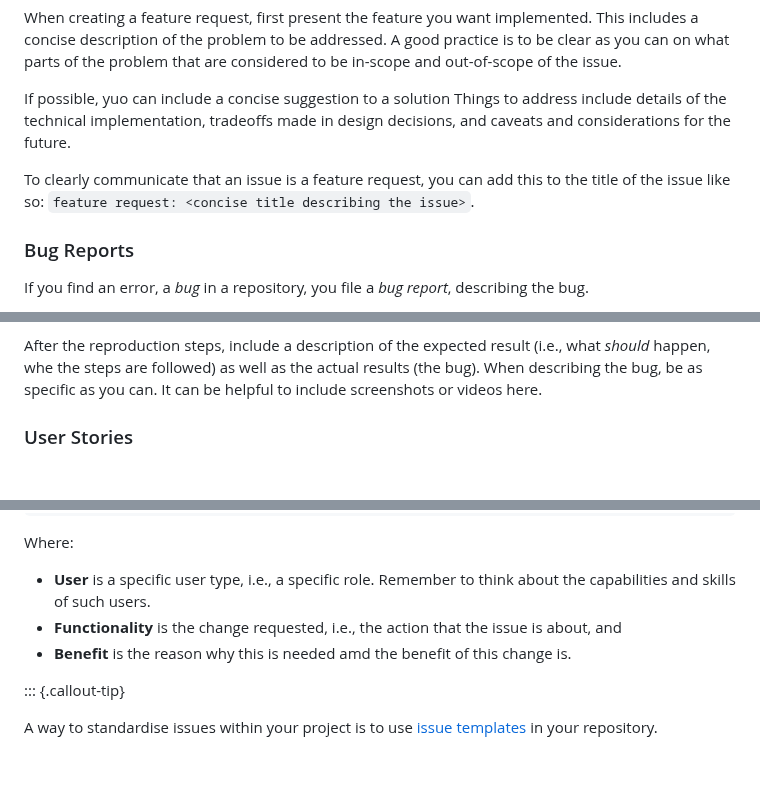
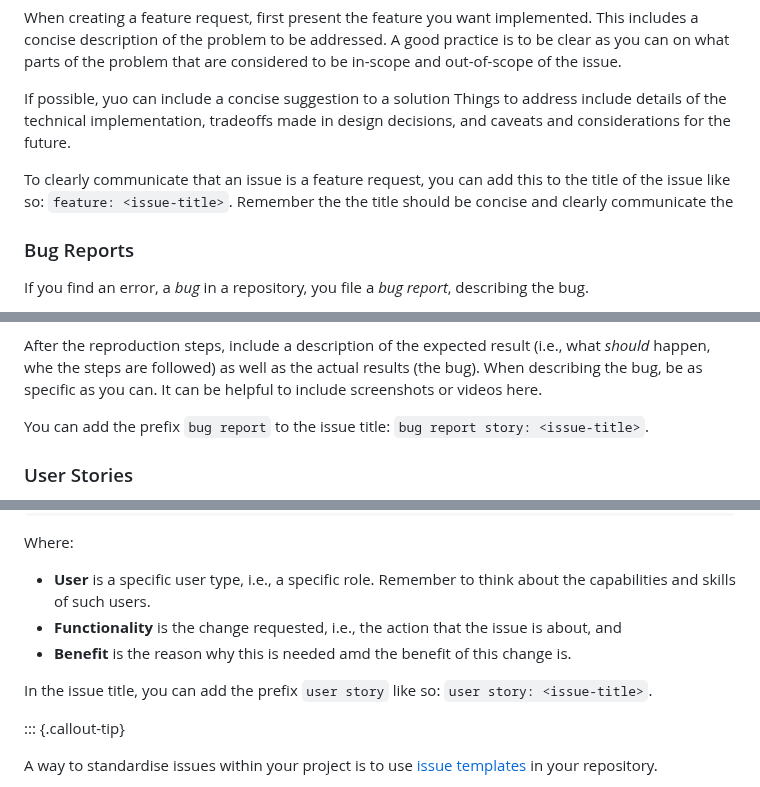
Before and after one commit to seedcase-project/team, a Markdown page: entries/git-workflow-guidelines/issues.md, 3 parts joined by grey strips. GitHub-like rendering; blank space fills up the shorter version.

Commit message:
docs: add description of prefixes to issue types

```diff
--- a/entries/git-workflow-guidelines/issues.md
+++ b/entries/git-workflow-guidelines/issues.md
@@ -52,7 +52,7 @@ When creating a feature request, first present the feature you want implemented.
 
 If possible, yuo can include a concise suggestion to a solution Things to address include details of the technical implementation, tradeoffs made in design decisions, and caveats and considerations for the future.
 
-To clearly communicate that an issue is a feature request, you  can add this to the title of the issue like so: `feature request: <concise title describing the issue>`.
+To clearly communicate that an issue is a feature request, you can add this to the title of the issue like so: `feature: <issue-title>`. Remember the the title should be concise and clearly communicate the
 
 ### Bug Reports
 
@@ -71,6 +71,8 @@ For example:
 Remember to out your instructions before filing the report to ensure that they reproduce the error.
 
 After the reproduction steps, include a description of the expected result (i.e., what *should* happen, whe the steps are followed) as well as the actual results (the bug). When describing the bug, be as specific as you can. It can be helpful to include screenshots or videos here.
+
+You can add the prefix `bug report` to the issue title: `bug report story: <issue-title>`.
 
 ### User Stories
 
@@ -92,6 +94,8 @@ Where:
 - **Functionality** is the change requested, i.e., the action that the issue is about, and
 - **Benefit** is the reason why this is needed amd the benefit of this change is.
 
+In the issue title, you can add the prefix `user story` like so: `user story: <issue-title>`.
+
 ::: {.callout-tip}
 
 A way to standardise issues within your project is to use [issue templates](https://docs.github.com/en/communities/using-templates-to-encourage-useful-issues-and-pull-requests/configuring-issue-templates-for-your-repository) in your repository.
```
